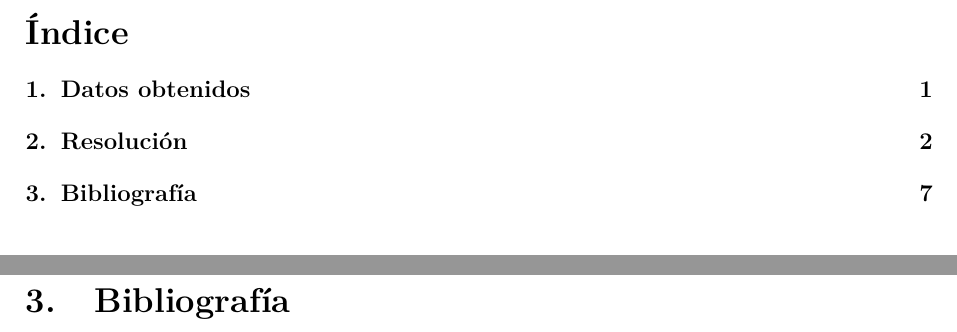
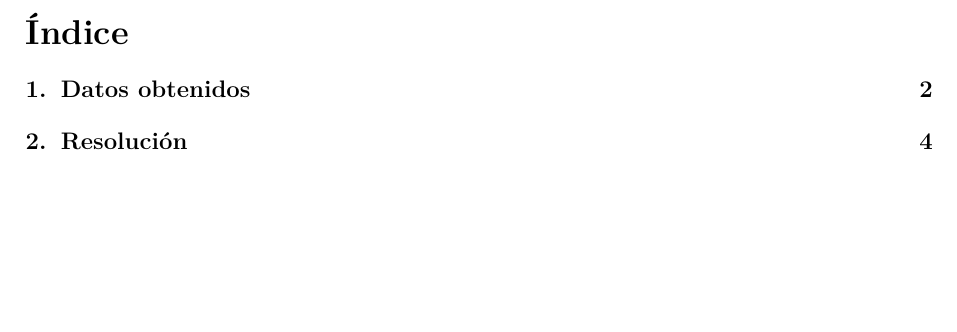
Before and after one commit to nmontesoro/latex-report, a LaTeX document (main.tex): two parts of pages 2 and 8 of 8 before the commit and part of page 2 of 9 after it, the two joined at a grey line, cut so that both start at the same text, the shorter picture padded with empty space. Compiled offline with LuaLaTeX.

Commit message:
Agrego espacios en blanco

```diff
--- a/main.tex
+++ b/main.tex
@@ -113,5 +113,6 @@ sorting=ynt
     \input{title}
     \tableofcontents
 
+    \newpage
     \input{src/datos}
 
@@ -118,7 +120,2 @@ sorting=ynt
     \input{src/resolucion}
-
-    \newpage
-    \section{Bibliografía}
-    \printbibliography[heading=none]
-
 \end{document}
```
Also changed, not shown: src/resolucion.tex (+2 -0 lines), main.tex (1 more changed lines).
